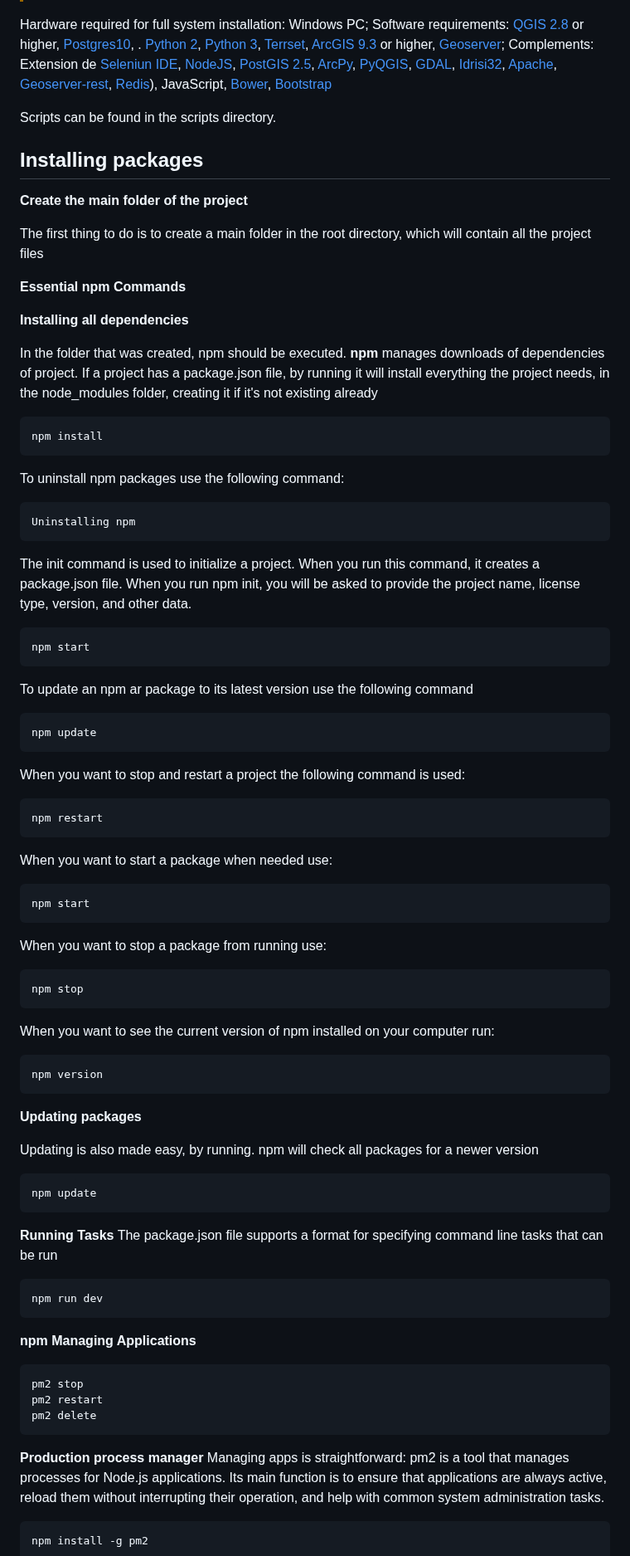
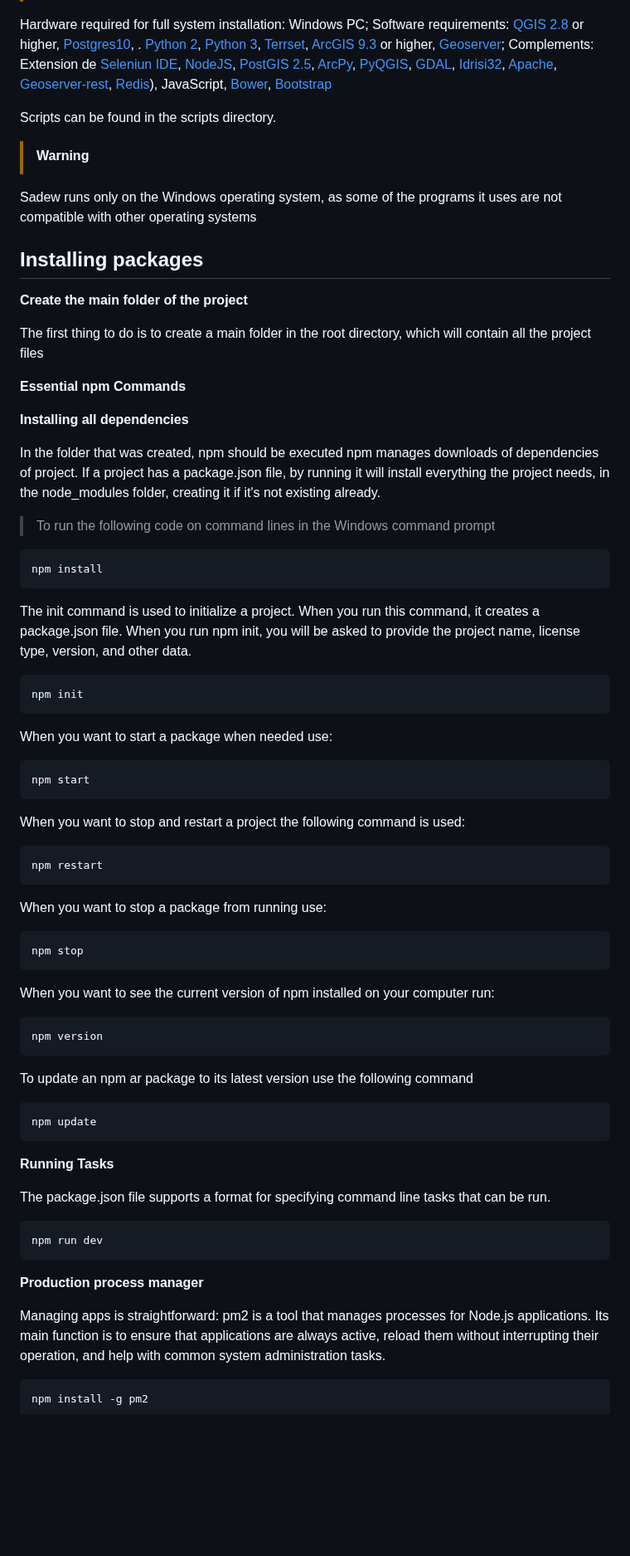
Before and after one commit to perezlidia/SADEW-AridMonitor, a Markdown page: README.md, the part around one of its changes. Shown at 83% size. Drawn GitHub-style; blank space fills up the shorter version.

````diff
--- a/README.md
+++ b/README.md
@@ -36,7 +36,9 @@ This project contains the data necessary to reproduce the Geo visualizer. The pr
 Hardware required for full system installation: Windows PC; Software requirements: [QGIS 2.8](https://qgis.org/download/) or higher, [Postgres10](https://www.postgresql.org/download/), . [Python 2](https://www.python.org/downloads/release/python-272/), [Python 3](https://www.python.org/downloads/), [Terrset](https://clarklabs.org/download/),  [ArcGIS 9.3](https://arcgis.software.informer.com/9.3/) or higher, [Geoserver](https://geoserver.org/download/); Complements: Extension de [Seleniun IDE](https://chromewebstore.google.com/detail/selenium-ide/mooikfkahbdckldjjndioackbalphokd?hl=es), [NodeJS](https://nodejs.org/en/download/package-manager), [PostGIS 2.5](https://postgis.net/2018/09/PostGIS-2.5.0/), [ArcPy](https://pro.arcgis.com/es/pro-app/latest/arcpy/get-started/installing-arcpy.htm), [PyQGIS](https://qgis.org/pyqgis/master/), [GDAL](https://gdal.org/en/latest/download.html), [Idrisi32](https://idrisi32.software.informer.com), [Apache](https://httpd.apache.org/download.cgi), [Geoserver-rest](https://docs.geoserver.org/stable/en/user/rest/), [Redis](https://redis.io/downloads/)), JavaScript, [Bower](https://bower.io/), [Bootstrap](https://getbootstrap.com/)
 
 Scripts can be found in the scripts directory.
-
+> [!WARNING]
+Sadew runs only on the Windows operating system, as some of the programs it uses are not compatible with other operating systems
+>
 ## Installing packages
 
 **Create the main folder of the project**
@@ -47,32 +49,25 @@ The first thing to do is to create a main folder in the root directory, which wi
 
 **Installing all dependencies**
 >
-In the folder that was created, npm should be executed.
-**npm** manages downloads of dependencies of project. If a project has a package.json file, by running it will install everything the project needs, in the node_modules folder, creating it if it's not existing already
+In the folder that was created, npm should be executed npm manages downloads of dependencies of project. If a project has a package.json file, by running it will install everything the project needs, in the node_modules folder, creating it if it's not existing already.
+>
+> To run the following code on command lines in the Windows command prompt
 >
 ```
 npm install
 ```
-To uninstall npm packages use the following command:
-```
-Uninstalling npm
-```
-
 The init command is used to initialize a project. When you run this command, it creates a package.json file. When you run npm init, you will be asked to provide the project name, license type, version, and other data.
 ```
-npm start
-```
-To update an npm ar package to its latest version use the following command
-```
-npm update
-```
-When you want to stop and restart a project the following command is used:
-```
-npm restart
+npm init
 ```
 When you want to start a package when needed use:
 ```
 npm start
+```
+
+When you want to stop and restart a project the following command is used:
+```
+npm restart
 ```
 When you want to stop a package from running use:
 ```
@@ -82,28 +77,19 @@ When you want to see the current version of npm installed on your computer run:
 ```
 npm version
 ```
-
-
-**Updating packages**
-
-Updating is also made easy, by running. npm will check all packages for a newer version
+To update an npm ar package to its latest version use the following command
 ```
 npm update
 ```
+
 **Running Tasks**
-The package.json file supports a format for specifying command line tasks that can be run
 
+The package.json file supports a format for specifying command line tasks that can be run.
 ```
 npm run dev
 ```
-**npm Managing Applications**
-```
-pm2 stop
-pm2 restart
-pm2 delete
-```
+**Production process manager**
 
-**Production process manager**
 Managing apps is straightforward:
 pm2 is a tool that manages processes for Node.js applications. Its main function is to ensure that applications are always active, reload them without interrupting their operation, and help with common system administration tasks.
 ```
````
Also changed, not shown: other parts of README.md (+9 -20 lines).
